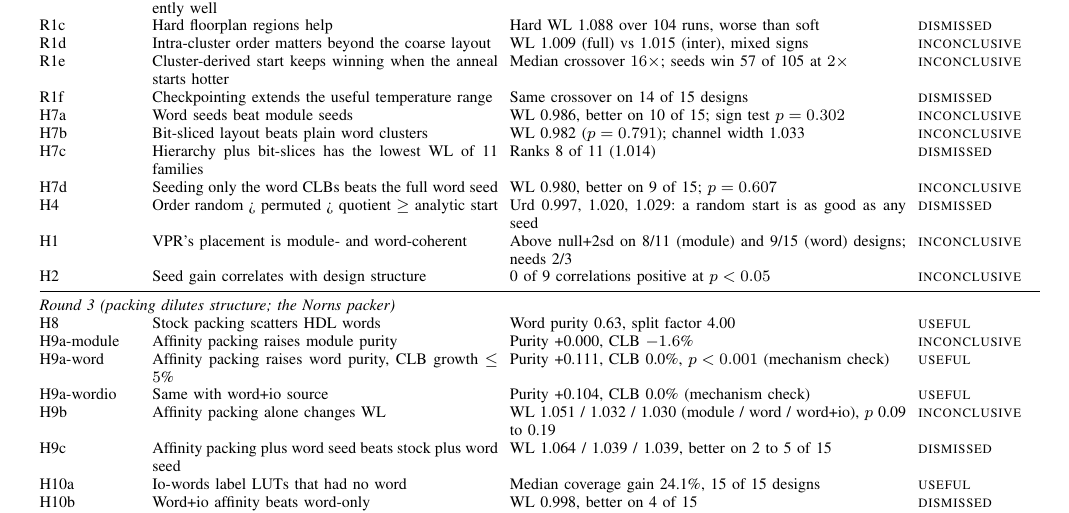
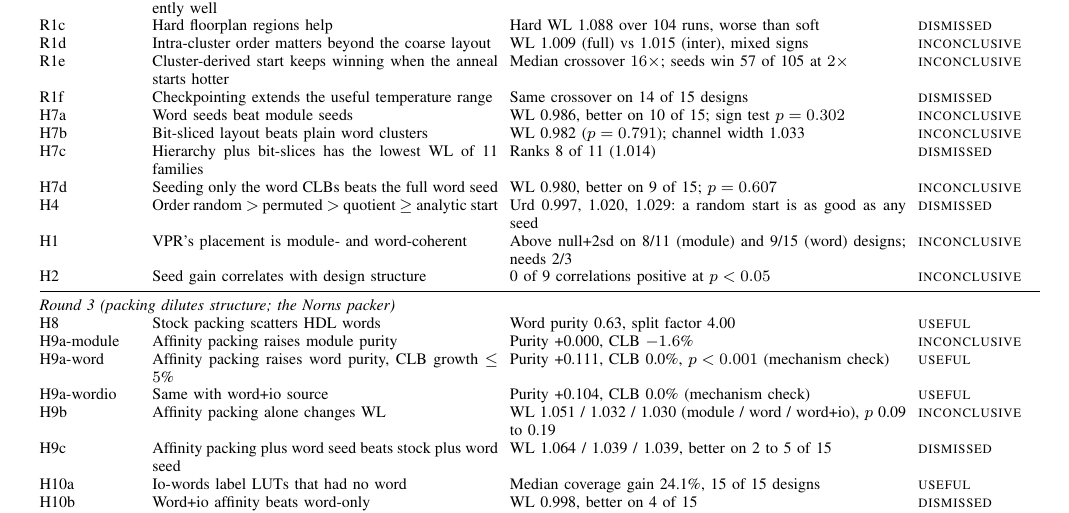
Before and after one commit to drpaj12/nornsIII, a LaTeX paper (docs/paper/norns.tex, which reads docs/paper/n-log.tex): part of page 12 of 14, cut so that both start at the same text. Compiled offline with pdfLaTeX.

Commit message:
Paper: fix H4 row symbols
Co-Authored-By: Claude Sonnet 5.5 <noreply@anthropic.com>
Claude-Session: https://claude.ai/code/session_01P6Esp6sCYcdv2tacYWdsyN

```diff
--- a/docs/paper/n-log.tex
+++ b/docs/paper/n-log.tex
@@ -24,7 +24,7 @@ H7a & Word seeds beat module seeds & WL 0.986, better on 10 of 15; sign test $p=
 H7b & Bit-sliced layout beats plain word clusters & WL 0.982 ($p=0.791$); channel width 1.033 & \textsc{inconclusive} \\
 H7c & Hierarchy plus bit-slices has the lowest WL of 11 families & Ranks 8 of 11 (1.014) & \textsc{dismissed} \\
 H7d & Seeding only the word CLBs beats the full word seed & WL 0.980, better on 9 of 15; $p=0.607$ & \textsc{inconclusive} \\
-H4 & Order random > permuted > quotient $\geq$ analytic start & Urd 0.997, 1.020, 1.029: a random start is as good as any seed & \textsc{dismissed} \\
+H4 & Order random $>$ permuted $>$ quotient $\geq$ analytic start & Urd 0.997, 1.020, 1.029: a random start is as good as any seed & \textsc{dismissed} \\
 H1 & VPR's placement is module- and word-coherent & Above null+2sd on 8/11 (module) and 9/15 (word) designs; needs 2/3 & \textsc{inconclusive} \\
 H2 & Seed gain correlates with design structure & 0 of 9 correlations positive at $p<0.05$ & \textsc{inconclusive} \\
 \midrule
```
